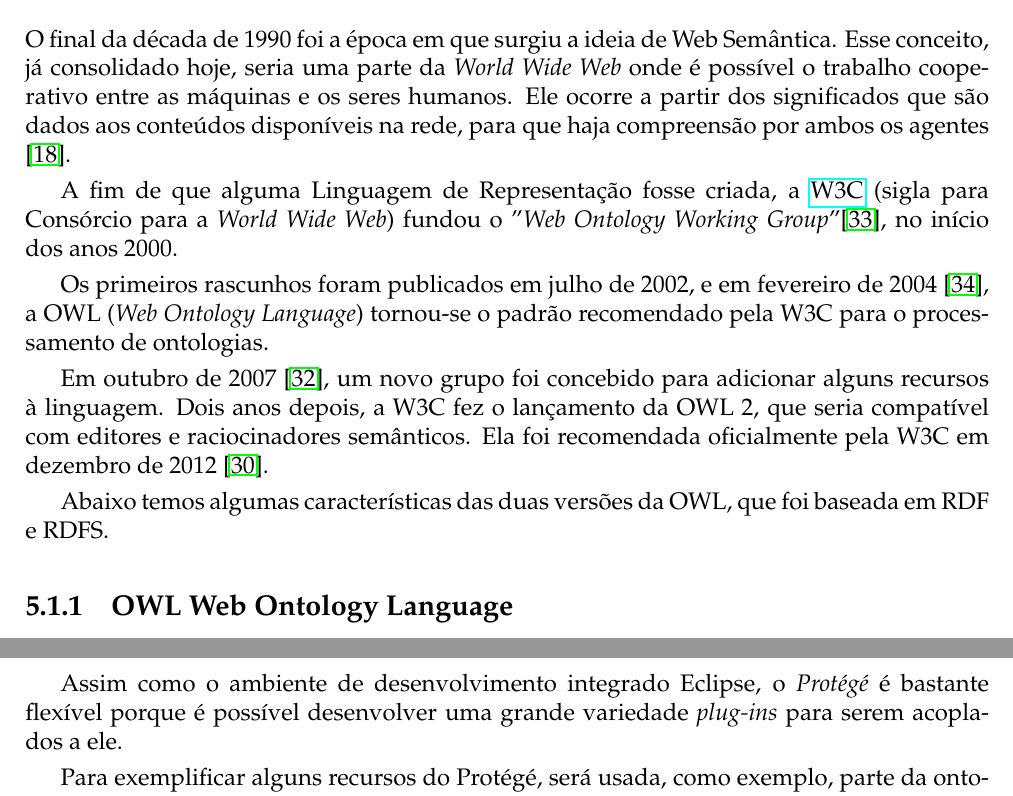
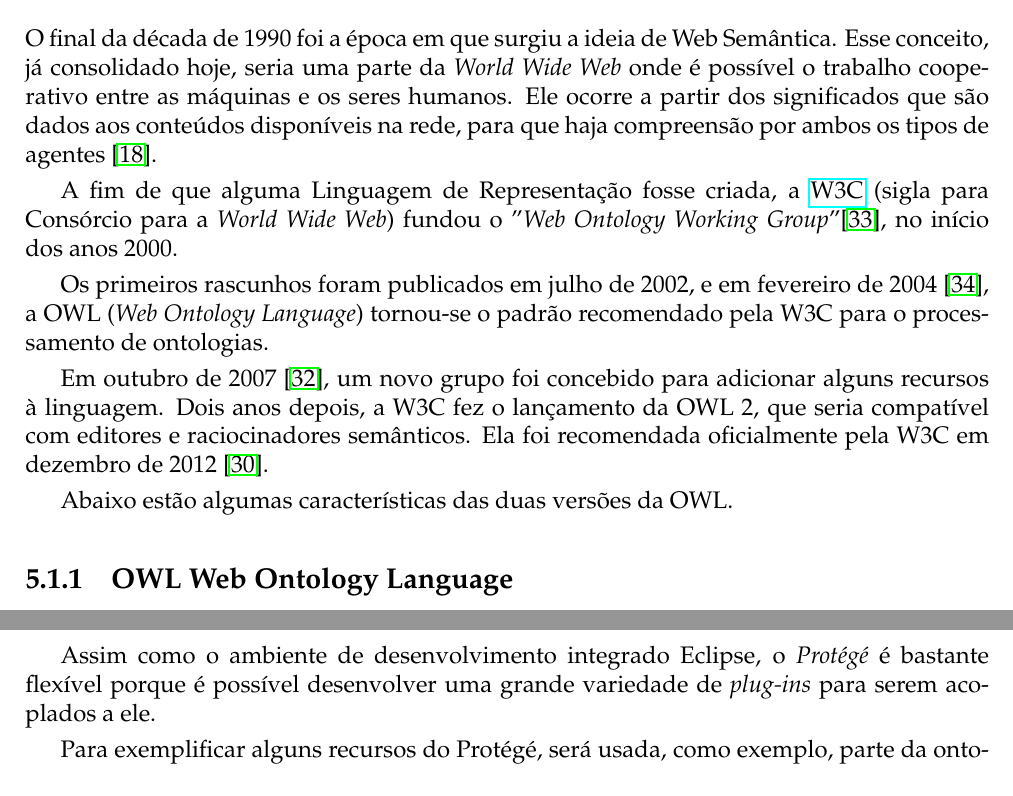
Before and after one commit to lsflp/MAC0499, a LaTeX document (Monografia/monografia.tex, which reads Monografia/Capitulos/Ferramentas/ferramentas.tex): two parts of pages 26 and 28 of 34, joined at a grey line, cut so that both start at the same text. Compiled offline with pdfLaTeX.

Commit message:
Fazendo alterações no capítulo 5

```diff
--- a/Monografia/Capitulos/Ferramentas/ferramentas.tex
+++ b/Monografia/Capitulos/Ferramentas/ferramentas.tex
@@ -4,7 +4,7 @@
 
 \section{OWL}
 
-O final da década de 1990 foi a época em que surgiu a ideia de Web Semântica. Esse conceito, já consolidado hoje, seria uma parte da \textit{World Wide Web} onde é possível o trabalho cooperativo entre as máquinas e os seres humanos. Ele ocorre a partir dos significados que são dados aos conteúdos disponíveis na rede, para que haja compreensão por ambos os agentes \cite{ferramentasHerman}.
+O final da década de 1990 foi a época em que surgiu a ideia de Web Semântica. Esse conceito, já consolidado hoje, seria uma parte da \textit{World Wide Web} onde é possível o trabalho cooperativo entre as máquinas e os seres humanos. Ele ocorre a partir dos significados que são dados aos conteúdos disponíveis na rede, para que haja compreensão por ambos os tipos de agentes \cite{ferramentasHerman}.
 
 A fim de que alguma Linguagem de Representação fosse criada, a \href{https://www.w3.org}{W3C} (sigla para Consórcio para a \textit{World Wide Web}) fundou o "\textit{Web Ontology Working Group}" \cite{ferramentasGrupo}, no início dos anos 2000.
 
@@ -12,7 +12,7 @@ Os primeiros rascunhos foram publicados em julho de 2002, e em fevereiro de 2004
 
 Em outubro de 2007 \cite{ferramentasOWLGrupo2}, um novo grupo foi concebido para adicionar alguns recursos à linguagem. Dois anos depois, a W3C fez o lançamento da OWL 2, que seria compatível com editores e raciocinadores semânticos. Ela foi recomendada oficialmente pela W3C em dezembro de 2012 \cite{ferramentasOWLReco2}.
 
-Abaixo temos algumas características das duas versões da OWL, que foi baseada em RDF e RDFS.
+Abaixo estão algumas características das duas versões da OWL.
 
 \subsection{OWL Web Ontology Language}
 
@@ -48,7 +48,7 @@ O \href{https://protege.stanford.edu}{\textit{Protégé}} é um editor semântic
 
 Seguindo os princípios do \textit{Software} Livre, ele é um arcabouço gratuito e de código aberto, feito para a construção de sistemas inteligentes, com o uso ou não de uma interface gráfica.
 
-Assim como o ambiente de desenvolvimento integrado Eclipse, o \textit{Protégé} é bastante flexível porque é possível desenvolver uma grande variedade \textit{plug-ins} para serem acoplados a ele.
+Assim como o ambiente de desenvolvimento integrado Eclipse, o \textit{Protégé} é bastante flexível porque é possível desenvolver uma grande variedade de \textit{plug-ins} para serem acoplados a ele.
 
 Para exemplificar alguns recursos do Protégé, será usada, como exemplo, parte da ontologia criada neste estudo:
 
```
Also changed, not shown: Monografia/monografia.pdf, Monografia/Capitulos/Ferramentas/ferramentas.tex (2 more changed lines).
